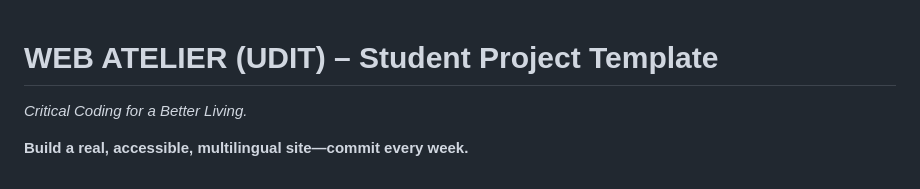
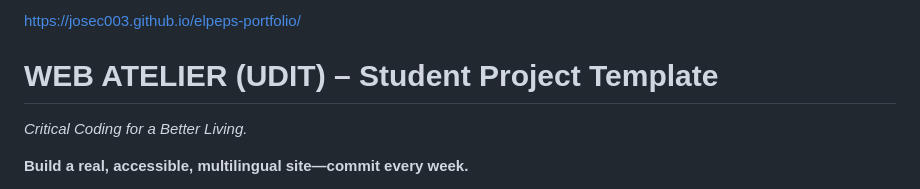
Before and after one commit to josec003/elpeps-portfolio, a Markdown page: README.md, the part around one of its changes. Drawn GitHub-style.

```diff
--- a/README.md
+++ b/README.md
@@ -1,3 +1,5 @@
+https://josec003.github.io/elpeps-portfolio/
+
 # WEB ATELIER (UDIT) – Student Project Template
 
 _Critical Coding for a Better Living._
```
Also changed, not shown: other parts of README.md (+0 -1 lines), README-es.md (+2 -1 lines).
